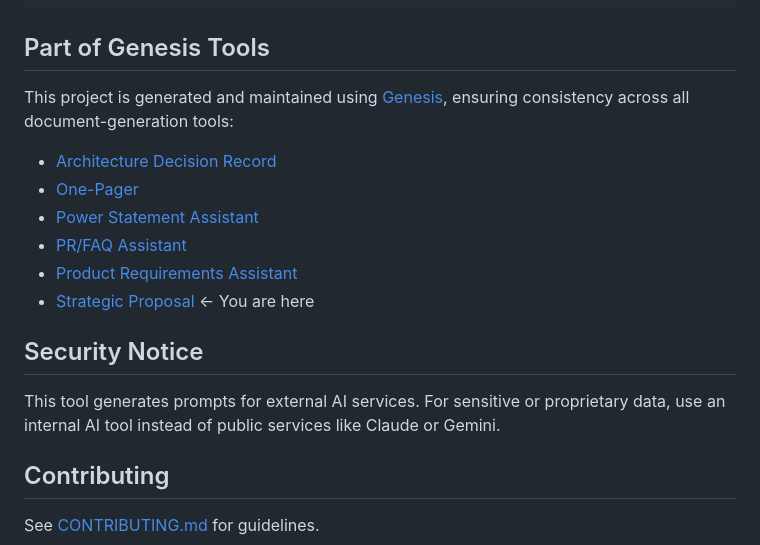
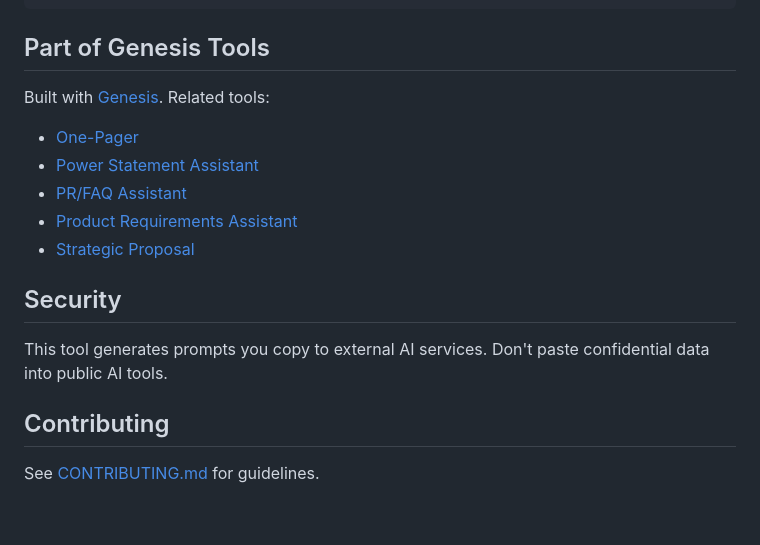
Before and after one commit to bordenet/strategic-proposal, a Markdown page: README.md, the part around one of its changes. GitHub-like rendering; blank space fills up the shorter version.

```diff
--- a/README.md
+++ b/README.md
@@ -104,18 +89,17 @@ strategic-proposal/
 
 ## Part of Genesis Tools
 
-This project is generated and maintained using [Genesis](https://github.com/bordenet/genesis), ensuring consistency across all document-generation tools:
+Built with [Genesis](https://github.com/bordenet/genesis). Related tools:
 
-- [Architecture Decision Record](https://github.com/bordenet/architecture-decision-record)
 - [One-Pager](https://github.com/bordenet/one-pager)
 - [Power Statement Assistant](https://github.com/bordenet/power-statement-assistant)
 - [PR/FAQ Assistant](https://github.com/bordenet/pr-faq-assistant)
 - [Product Requirements Assistant](https://github.com/bordenet/product-requirements-assistant)
-- [Strategic Proposal](https://github.com/bordenet/strategic-proposal) ← You are here
+- [Strategic Proposal](https://github.com/bordenet/strategic-proposal)
 
-## Security Notice
+## Security
 
-This tool generates prompts for external AI services. For sensitive or proprietary data, use an internal AI tool instead of public services like Claude or Gemini.
+This tool generates prompts you copy to external AI services. Don't paste confidential data into public AI tools.
 
 ## Contributing
 
```
Also changed, not shown: other parts of README.md (+21 -36 lines).
